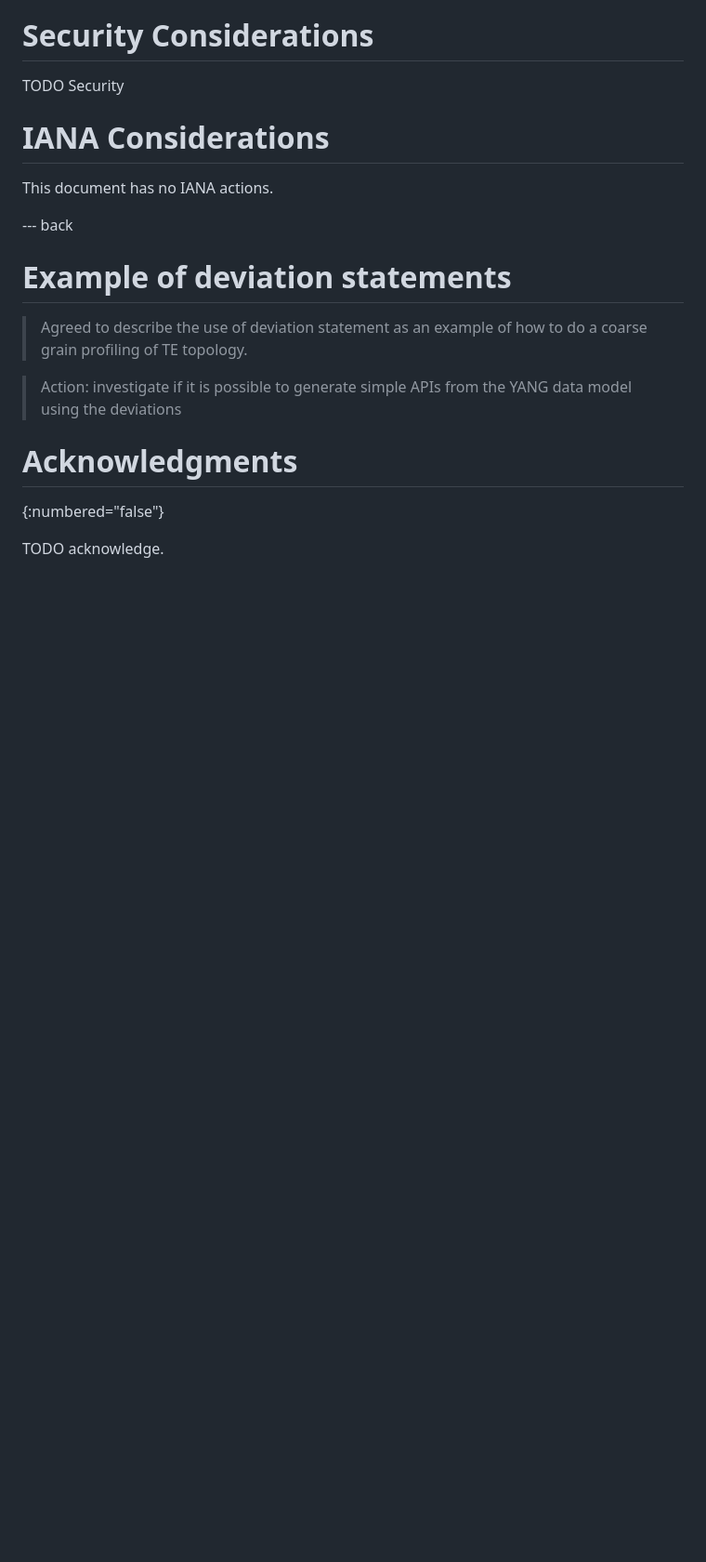
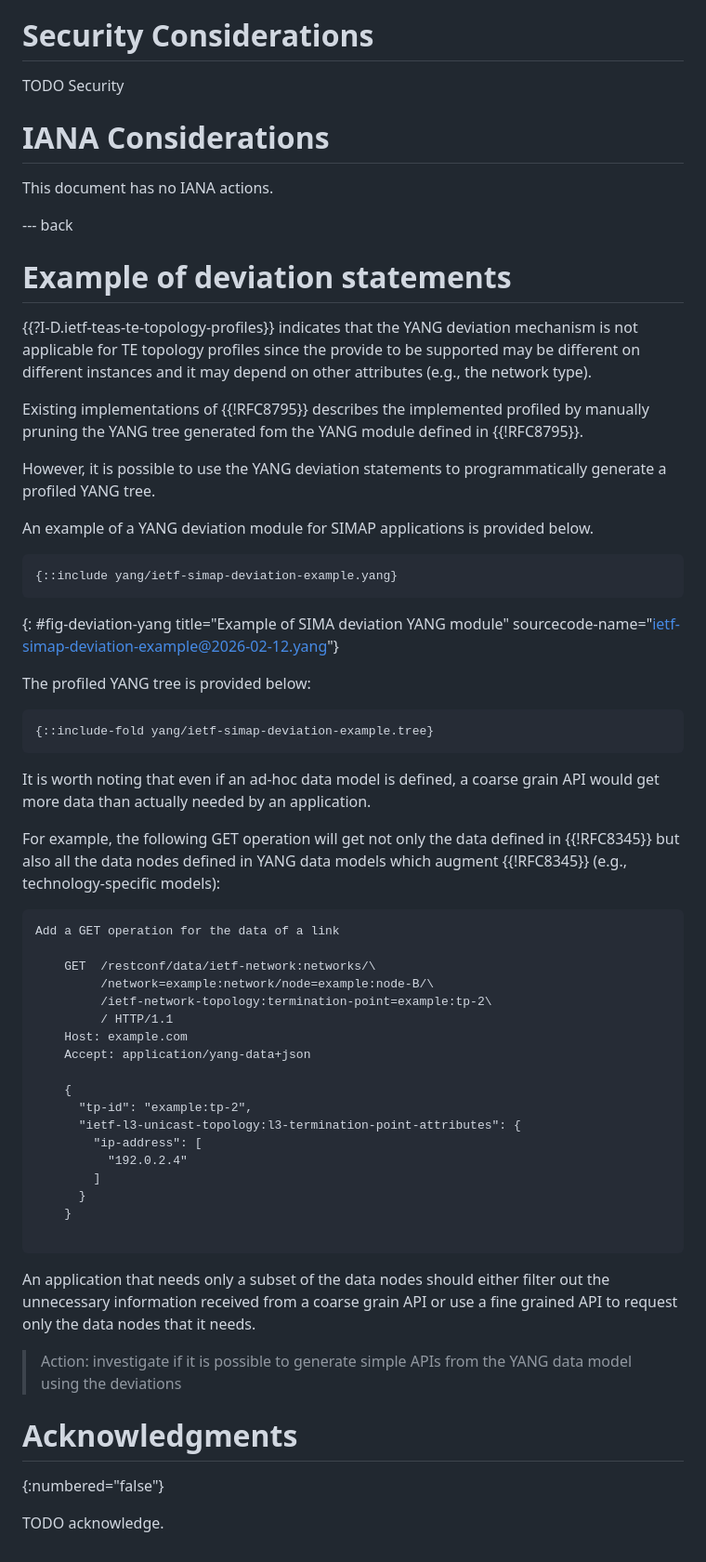
Before and after one commit to italobusi/simap-yang, a Markdown page: draft-xyz-nmop-simap-rfc8795-applicability.md, the part around one of its changes. Shown at 93% size. Rendered like a GitHub page; blank space fills up the shorter version.

```diff
--- a/draft-xyz-nmop-simap-rfc8795-applicability.md
+++ b/draft-xyz-nmop-simap-rfc8795-applicability.md
@@ -150,17 +193,60 @@ Reusing RFC8795 YANG data model for SIMAP applications will allow TE and SIMAP a
 
 TODO Security
 
-
 # IANA Considerations
 
 This document has no IANA actions.
-
 
 --- back
 
 # Example of deviation statements
 
-> Agreed to describe the use of deviation statement as an example of how to do a coarse grain profiling of TE topology.
+{{?I-D.ietf-teas-te-topology-profiles}} indicates that the YANG deviation mechanism is not applicable for TE topology profiles since the provide to be supported may be different on different instances and it may depend on other attributes (e.g., the network type).
+
+Existing implementations of {{!RFC8795}} describes the implemented profiled by manually pruning the YANG tree generated fom the YANG module defined in {{!RFC8795}}.
+
+However, it is possible to use the YANG deviation statements to programmatically generate a profiled YANG tree.
+
+An example of a YANG deviation module for SIMAP applications is provided below.
+
+~~~~ yang
+{::include yang/ietf-simap-deviation-example.yang}
+~~~~
+{: #fig-deviation-yang title="Example of SIMA deviation YANG module"
+sourcecode-name="ietf-simap-deviation-example@2026-02-12.yang"}
+
+The profiled YANG tree is provided below:
+
+~~~~ ascii-art
+{::include-fold yang/ietf-simap-deviation-example.tree}
+~~~~
+
+It is worth noting that even if an ad-hoc data model is defined, a coarse grain API would get more data than actually needed by an application.
+
+For example, the following GET operation will get not only the data defined in {{!RFC8345}} but also all the data nodes defined in YANG data models which augment {{!RFC8345}} (e.g., technology-specific models):
+
+~~~~ ascii-art
+Add a GET operation for the data of a link
+
+    GET  /restconf/data/ietf-network:networks/\
+         /network=example:network/node=example:node-B/\
+         /ietf-network-topology:termination-point=example:tp-2\
+         / HTTP/1.1
+    Host: example.com
+    Accept: application/yang-data+json
+
+    {
+      "tp-id": "example:tp-2",
+      "ietf-l3-unicast-topology:l3-termination-point-attributes": {
+        "ip-address": [
+          "192.0.2.4"
+        ]
+      }
+    }
+
+~~~~
+
+An application that needs only a subset of the data nodes should either filter out the unnecessary information received from a coarse grain API or use a fine grained API to request only the data nodes that it needs.
 
 > Action: investigate if it is possible to generate simple APIs from the YANG data model using the deviations
 
```
Also changed, not shown: other parts of draft-xyz-nmop-simap-rfc8795-applicability.md (+53 -10 lines).
